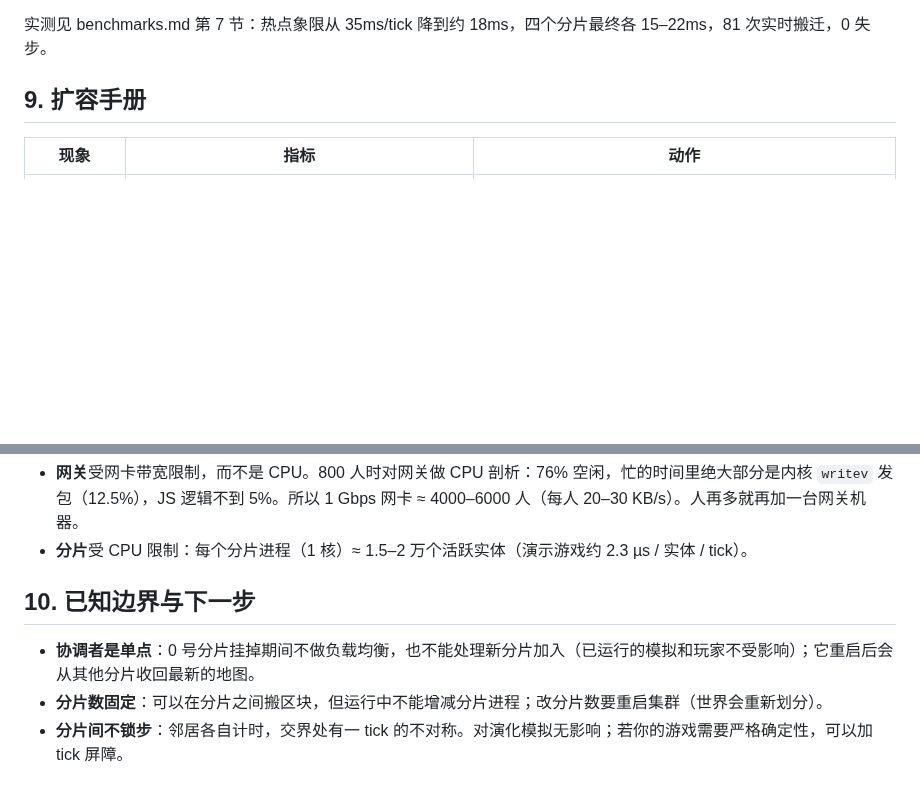
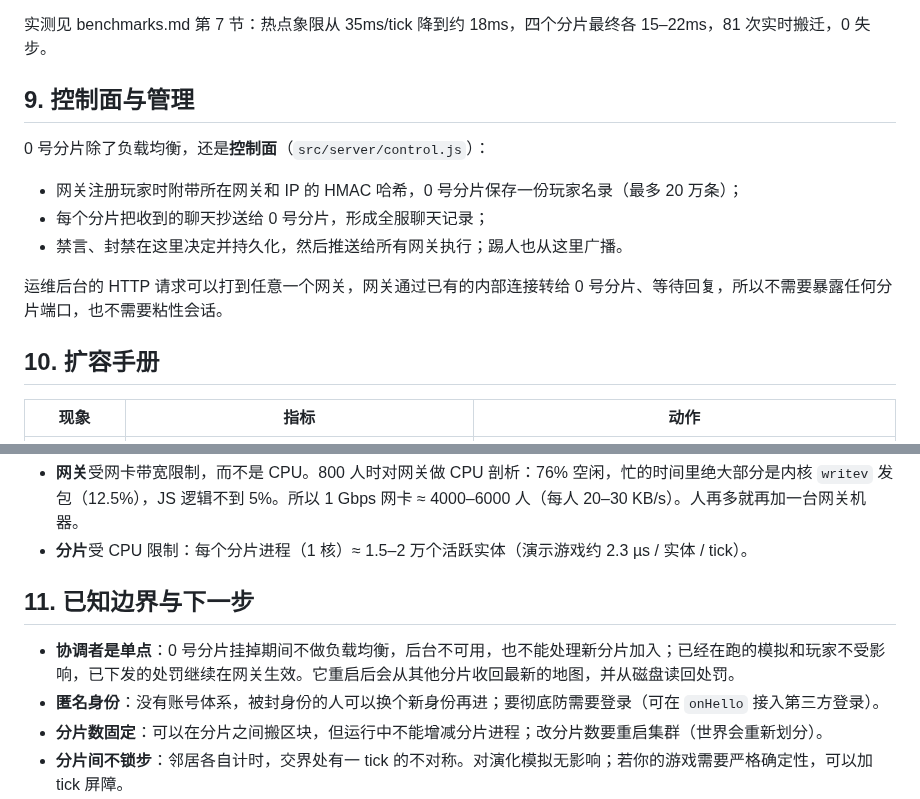
Before and after one commit to juhoon19/mrstgn-equalcost, a Markdown page: evo-multiplayer/docs/architecture.md, 2 parts joined by grey strips. Drawn GitHub-style; blank space fills up the shorter version.

```diff
--- a/evo-multiplayer/docs/architecture.md
+++ b/evo-multiplayer/docs/architecture.md
@@ -106,7 +106,16 @@
 
 实测见 benchmarks.md 第 7 节：热点象限从 35ms/tick 降到约 18ms，四个分片最终各 15–22ms，81 次实时搬迁，0 失步。
 
-## 9. 扩容手册
+## 9. 控制面与管理
+
+0 号分片除了负载均衡，还是**控制面**（`src/server/control.js`）：
+- 网关注册玩家时附带所在网关和 IP 的 HMAC 哈希，0 号分片保存一份玩家名录（最多 20 万条）；
+- 每个分片把收到的聊天抄送给 0 号分片，形成全服聊天记录；
+- 禁言、封禁在这里决定并持久化，然后推送给所有网关执行；踢人也从这里广播。
+
+运维后台的 HTTP 请求可以打到任意一个网关，网关通过已有的内部连接转给 0 号分片、等待回复，所以不需要暴露任何分片端口，也不需要粘性会话。
+
+## 10. 扩容手册
 
 | 现象 | 指标 | 动作 |
 |---|---|---|
@@ -119,9 +128,10 @@
 - **网关**受网卡带宽限制，而不是 CPU。800 人时对网关做 CPU 剖析：76% 空闲，忙的时间里绝大部分是内核 `writev` 发包（12.5%），JS 逻辑不到 5%。所以 1 Gbps 网卡 ≈ 4000–6000 人（每人 20–30 KB/s）。人再多就再加一台网关机器。
 - **分片**受 CPU 限制：每个分片进程（1 核）≈ 1.5–2 万个活跃实体（演示游戏约 2.3 µs / 实体 / tick）。
 
-## 10. 已知边界与下一步
+## 11. 已知边界与下一步
 
-- **协调者是单点**：0 号分片挂掉期间不做负载均衡，也不能处理新分片加入（已运行的模拟和玩家不受影响）；它重启后会从其他分片收回最新的地图。
+- **协调者是单点**：0 号分片挂掉期间不做负载均衡，后台不可用，也不能处理新分片加入；已经在跑的模拟和玩家不受影响，已下发的处罚继续在网关生效。它重启后会从其他分片收回最新的地图，并从磁盘读回处罚。
+- **匿名身份**：没有账号体系，被封身份的人可以换个新身份再进；要彻底防需要登录（可在 `onHello` 接入第三方登录）。
 - **分片数固定**：可以在分片之间搬区块，但运行中不能增减分片进程；改分片数要重启集群（世界会重新划分）。
 - **分片间不锁步**：邻居各自计时，交界处有一 tick 的不对称。对演化模拟无影响；若你的游戏需要严格确定性，可以加 tick 屏障。
 - **崩溃恢复的精度**：进程被强杀时，分片从最近一次定期快照（默认 30 秒）恢复；这段时间内跨边界迁移的实体可能丢失或重复一份。正常停止（SIGTERM）会先写最终快照，没有这个问题。
```
Also changed, not shown: evo-multiplayer/README.md (+6 -4 lines), evo-multiplayer/docs/deploy.md (+22 -0 lines), evo-multiplayer/docs/admin.png (added), 7 other files.
